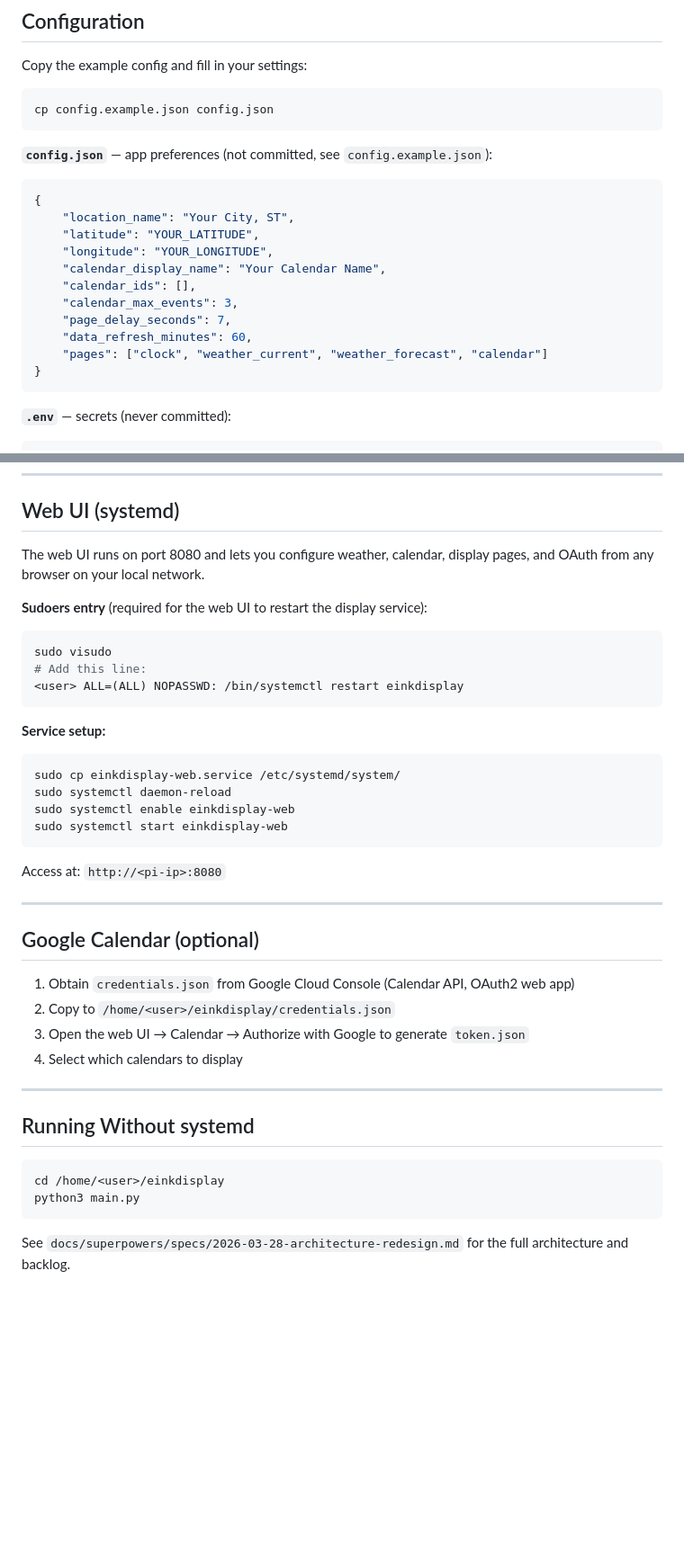
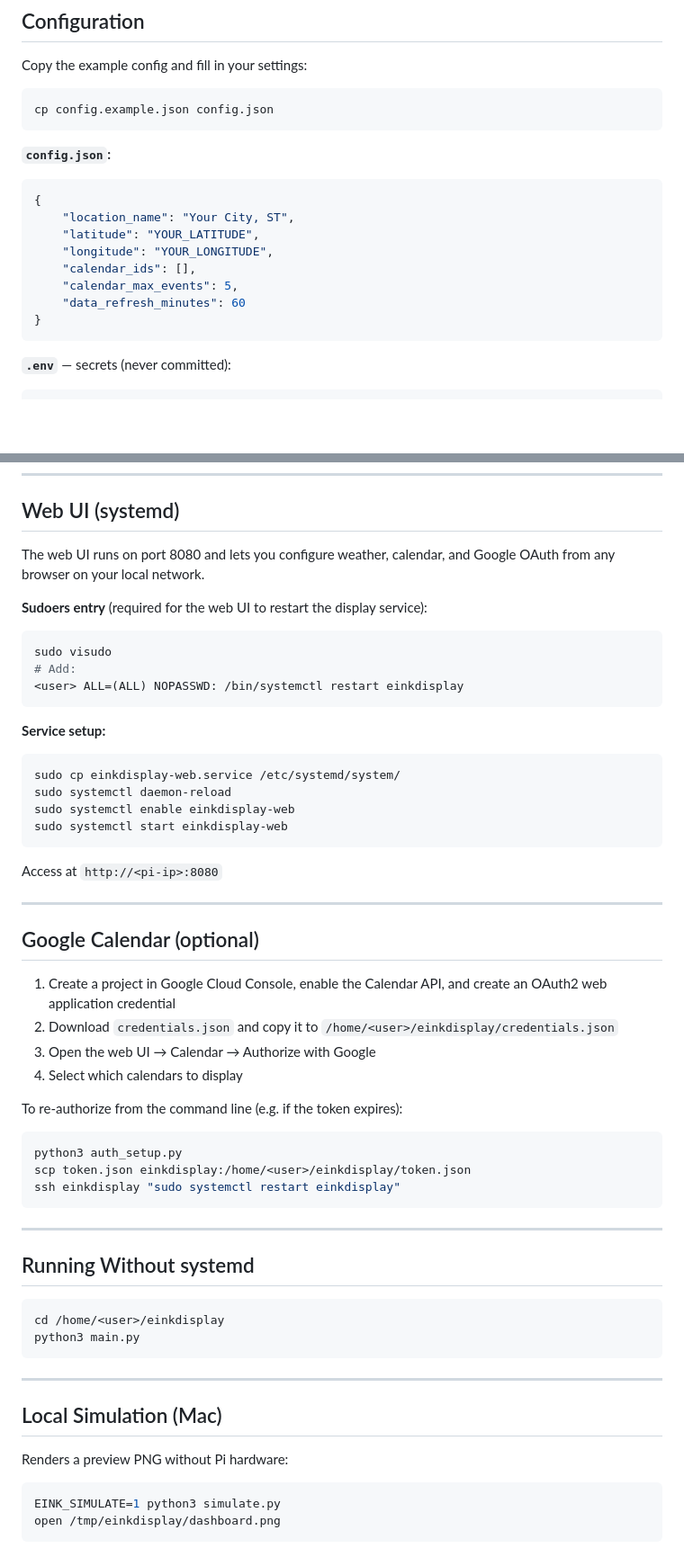
Before and after one commit to Dilcue/pi-einkdisplay, a Markdown page: README.md, 2 parts joined by grey strips. Shown at 90% size. Drawn GitHub-style; blank space fills up the shorter version.

````diff
--- a/README.md
+++ b/README.md
@@ -79,18 +75,15 @@ Copy the example config and fill in your settings:
 cp config.example.json config.json
 ```
 
-**`config.json`** — app preferences (not committed, see `config.example.json`):
+**`config.json`:**
 ```json
 {
     "location_name": "Your City, ST",
     "latitude": "YOUR_LATITUDE",
     "longitude": "YOUR_LONGITUDE",
-    "calendar_display_name": "Your Calendar Name",
     "calendar_ids": [],
-    "calendar_max_events": 3,
-    "page_delay_seconds": 7,
-    "data_refresh_minutes": 60,
-    "pages": ["clock", "weather_current", "weather_forecast", "calendar"]
+    "calendar_max_events": 5,
+    "data_refresh_minutes": 60
 }
 ```
 
@@ -115,12 +108,12 @@ sudo systemctl start einkdisplay
 
 ## Web UI (systemd)
 
-The web UI runs on port 8080 and lets you configure weather, calendar, display pages, and OAuth from any browser on your local network.
+The web UI runs on port 8080 and lets you configure weather, calendar, and Google OAuth from any browser on your local network.
 
 **Sudoers entry** (required for the web UI to restart the display service):
 ```bash
 sudo visudo
-# Add this line:
+# Add:
 <user> ALL=(ALL) NOPASSWD: /bin/systemctl restart einkdisplay
 ```
 
@@ -132,16 +125,23 @@ sudo systemctl enable einkdisplay-web
 sudo systemctl start einkdisplay-web
 ```
 
-Access at: `http://<pi-ip>:8080`
+Access at `http://<pi-ip>:8080`
 
 ---
 
 ## Google Calendar (optional)
 
-1. Obtain `credentials.json` from Google Cloud Console (Calendar API, OAuth2 web app)
-2. Copy to `/home/<user>/einkdisplay/credentials.json`
-3. Open the web UI → Calendar → Authorize with Google to generate `token.json`
+1. Create a project in Google Cloud Console, enable the Calendar API, and create an OAuth2 web application credential
+2. Download `credentials.json` and copy it to `/home/<user>/einkdisplay/credentials.json`
+3. Open the web UI → Calendar → Authorize with Google
 4. Select which calendars to display
+
+To re-authorize from the command line (e.g. if the token expires):
+```bash
+python3 auth_setup.py
+scp token.json einkdisplay:/home/<user>/einkdisplay/token.json
+ssh einkdisplay "sudo systemctl restart einkdisplay"
+```
 
 ---
 
@@ -152,4 +152,12 @@ cd /home/<user>/einkdisplay
 python3 main.py
 ```
 
-See `docs/superpowers/specs/2026-03-28-architecture-redesign.md` for the full architecture and backlog.
+---
+
+## Local Simulation (Mac)
+
+Renders a preview PNG without Pi hardware:
+```bash
+EINK_SIMULATE=1 python3 simulate.py
+open /tmp/einkdisplay/dashboard.png
+```
````
Also changed, not shown: other parts of README.md (+11 -15 lines).
